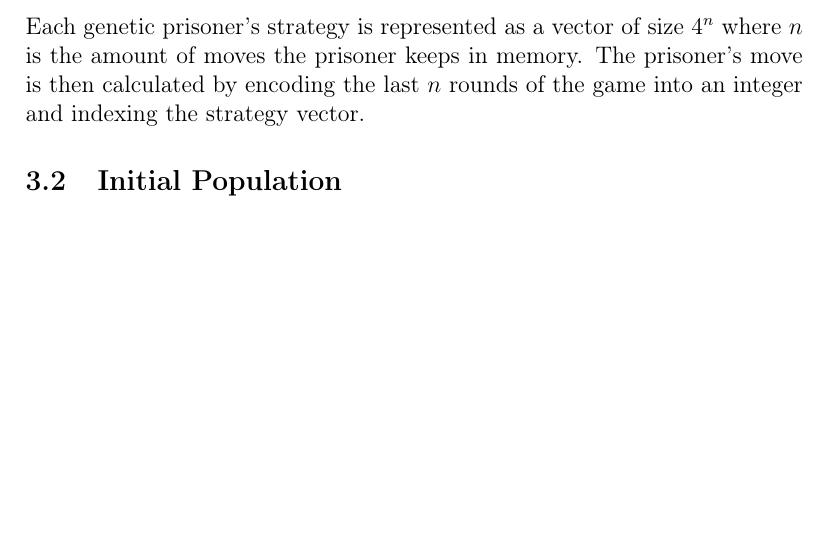
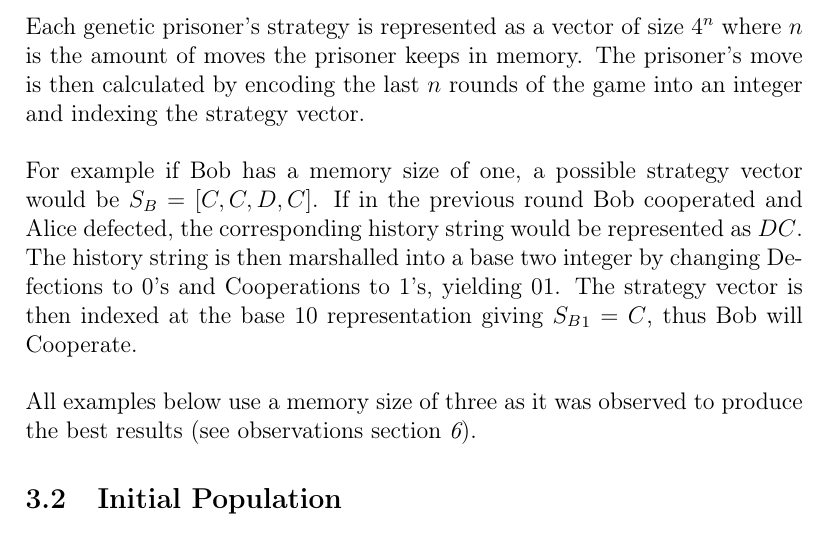
Before and after one commit to Quinny/IteratedPrisoners, a LaTeX document (report/report.tex): part of page 6 of 11, cut so that both start at the same text, the shorter picture padded with empty space. Compiled offline with pdfLaTeX.

Commit message:
worked on representation

```diff
--- a/report/report.tex
+++ b/report/report.tex
@@ -109,7 +109,19 @@ algorithms throughout this paper.
 Each genetic prisoner's strategy is represented as a vector of size
 $4^n$ where $n$ is the amount of moves the prisoner keeps in memory.  The
 prisoner's move is then calculated by encoding the last $n$ rounds of the game
-into an integer and indexing the strategy vector.
+into an integer and indexing the strategy vector. \\
+
+For example if Bob has
+a memory size of one, a possible strategy vector would be
+$S_B = [C, C, D, C]$.  If in the previous round Bob cooperated and Alice defected,
+the corresponding history string would be represented as $DC$.
+The history string is then
+marshalled into a base two integer by changing Defections to 0's and Cooperations
+to 1's, yielding $01$.  The strategy vector is then indexed at the base
+10 representation giving ${S_B}_1 = C$, thus Bob will Cooperate. \\
+
+All examples below use a memory size of three as it was observed to produce the
+best results (see observations section \textit{\ref{observations}}).
 
 \subsection{Initial Population}
 \subsection{Fitness Function}
```
Also changed, not shown: report/report.tex (1 more changed lines).
